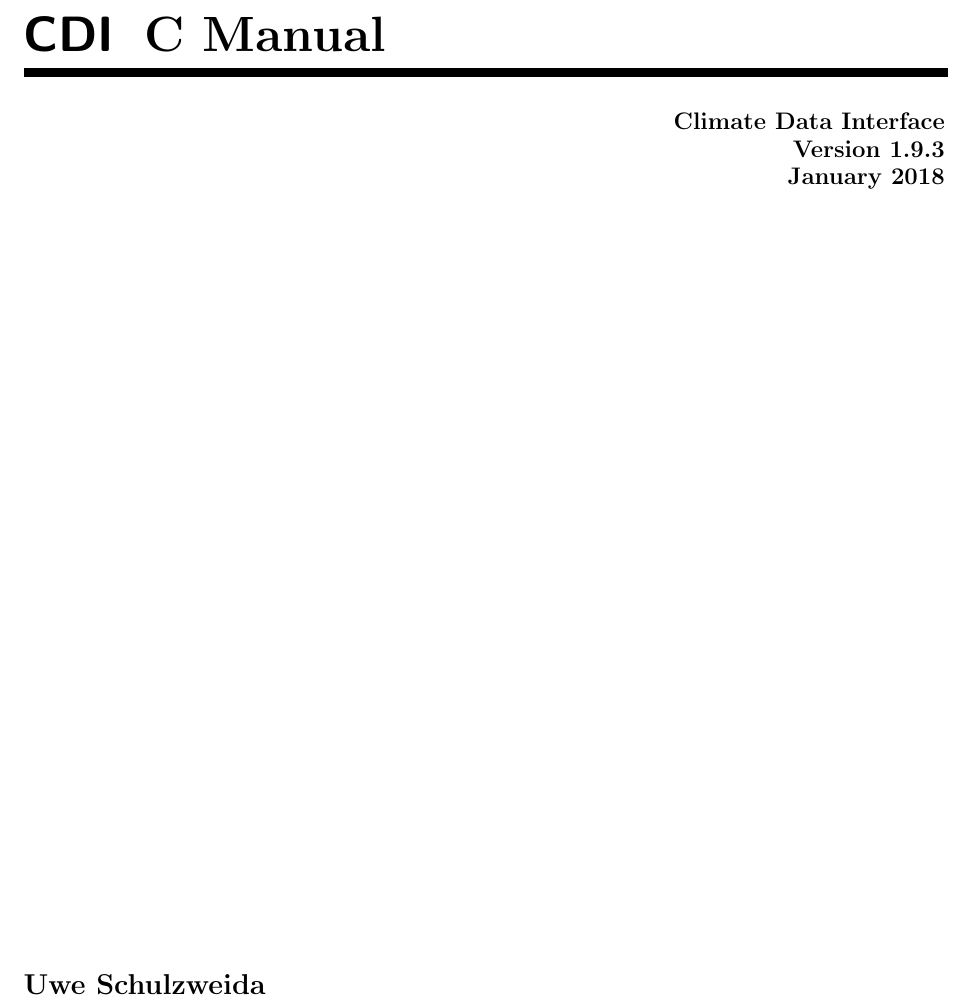
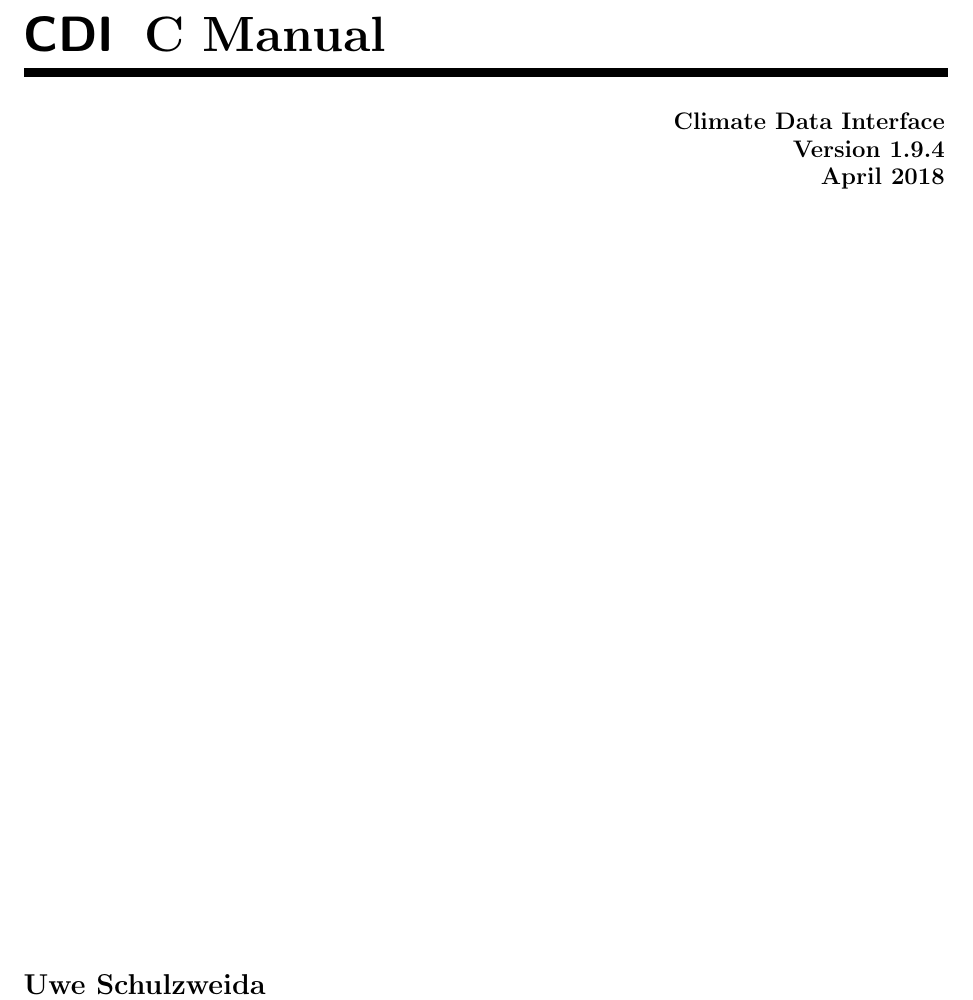
Before and after one commit to florianziemen/libcdi, a LaTeX thesis (doc/tex/cdi_cman.tex): part of page 1 of 74, cut so that both start at the same text. Compiled offline with pdfLaTeX.

Commit message:
Docu update.

```diff
--- a/doc/tex/cdi_cman.tex
+++ b/doc/tex/cdi_cman.tex
@@ -135,7 +135,7 @@
 \end{picture}
 
 \begin{flushright}
-{\large\bfseries Climate Data Interface \\ Version 1.9.3 \\ January 2018}
+{\large\bfseries Climate Data Interface \\ Version 1.9.4 \\ April 2018}
 \end{flushright}
 
 \vfill
```
Also changed, not shown: doc/tex/cdi_fman.tex (+1 -1 lines).
